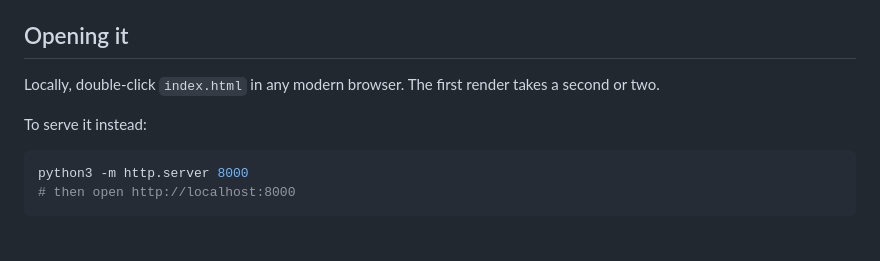
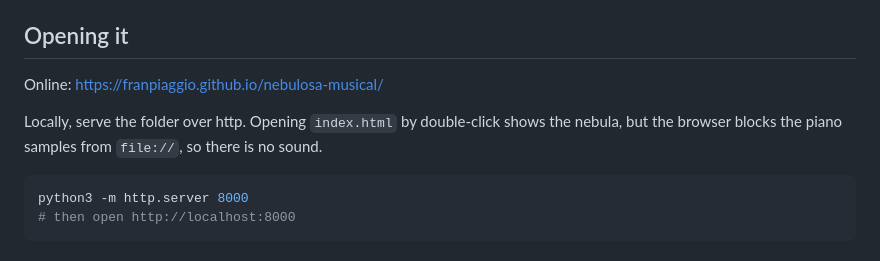
Before and after one commit to franpiaggio/nebulosa-musical, a Markdown page: README.md, the part around the change. Drawn GitHub-style.

Commit message:
README: online link; local use needs http

````diff
--- a/README.md
+++ b/README.md
@@ -36,9 +36,9 @@ Strudel is loaded from jsDelivr (`@strudel/web@1.3.0`, AGPL-3.0-or-later).
 
 ## Opening it
 
-Locally, double-click `index.html` in any modern browser. The first render takes a second or two.
+Online: https://franpiaggio.github.io/nebulosa-musical/
 
-To serve it instead:
+Locally, serve the folder over http. Opening `index.html` by double-click shows the nebula, but the browser blocks the piano samples from `file://`, so there is no sound.
 
 ```sh
 python3 -m http.server 8000
````
